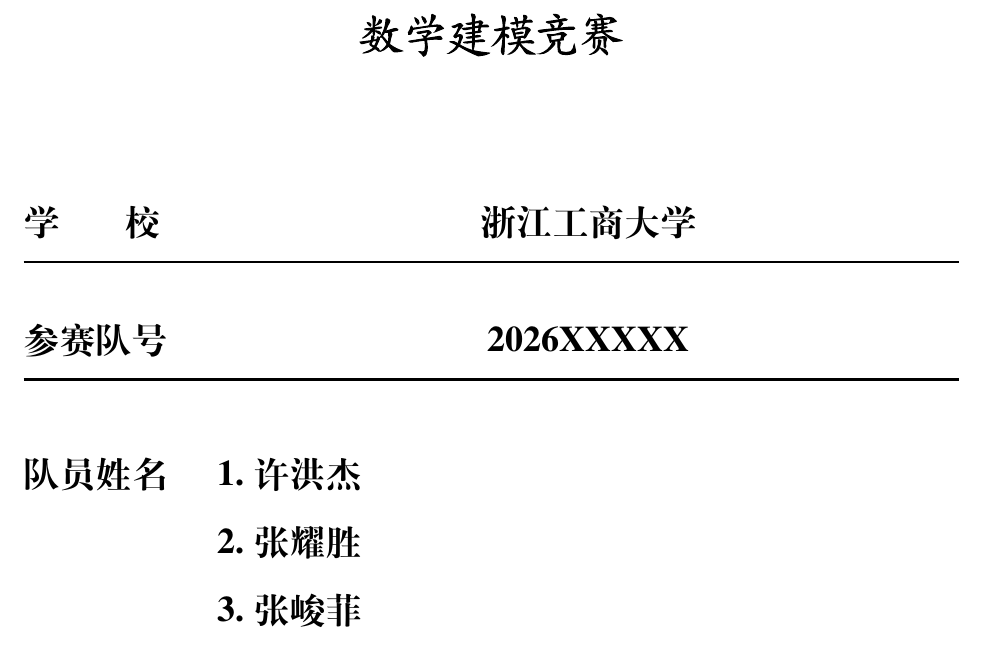
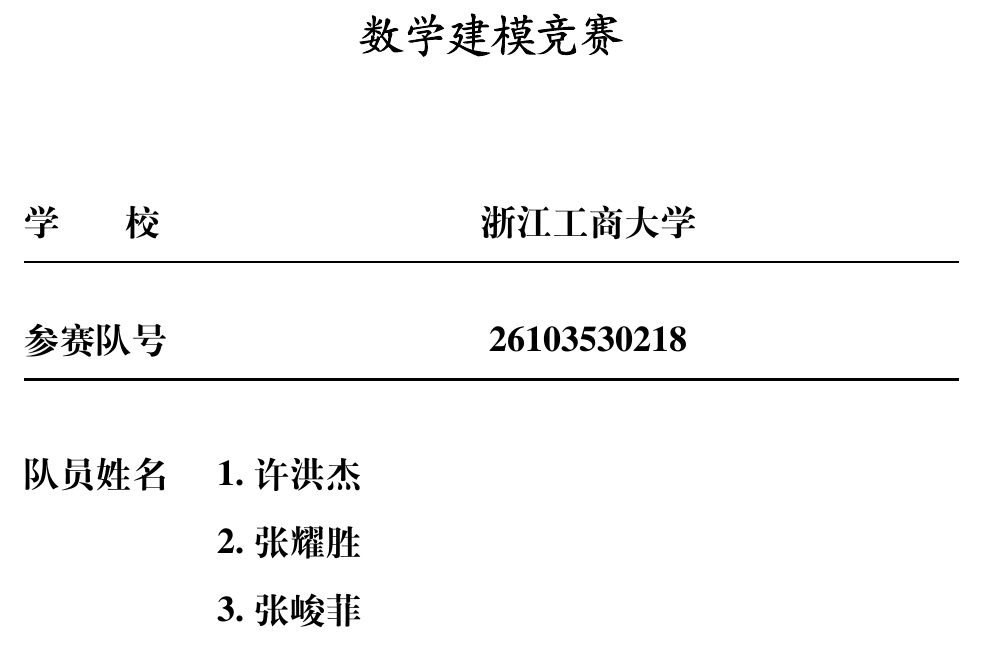
Before and after one commit to cuber671/CUMCM, a LaTeX thesis (paper/latex/main.tex): part of page 1 of 58, cut so that both start at the same text. Compiled offline with XeLaTeX; a missing font is replaced by an installed copy or a similar font.

Commit message:
chore(paper): 参赛队号填入 26103530218
Co-Authored-By: Claude Code <noreply@anthropic.com>

```diff
--- a/paper/latex/main.tex
+++ b/paper/latex/main.tex
@@ -21,7 +21,7 @@
 \counterwithin{table}{section}
 \counterwithin{equation}{section}
 
-\baominghao{2026XXXXX}        % 参赛队号（提交前务必核对）
+\baominghao{26103530218}        % 参赛队号（提交前务必核对）
 \schoolname{浙江工商大学}
 \membera{许洪杰}
 \memberb{张耀胜}
```
Also changed, not shown: paper/latex/main.pdf.
